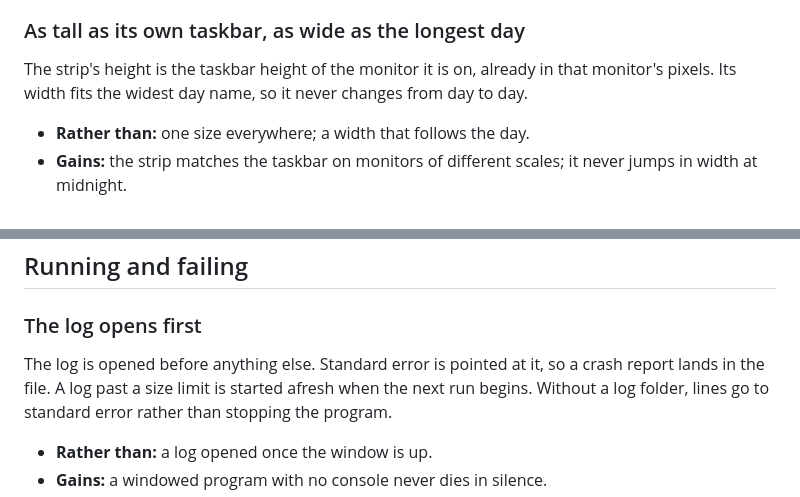
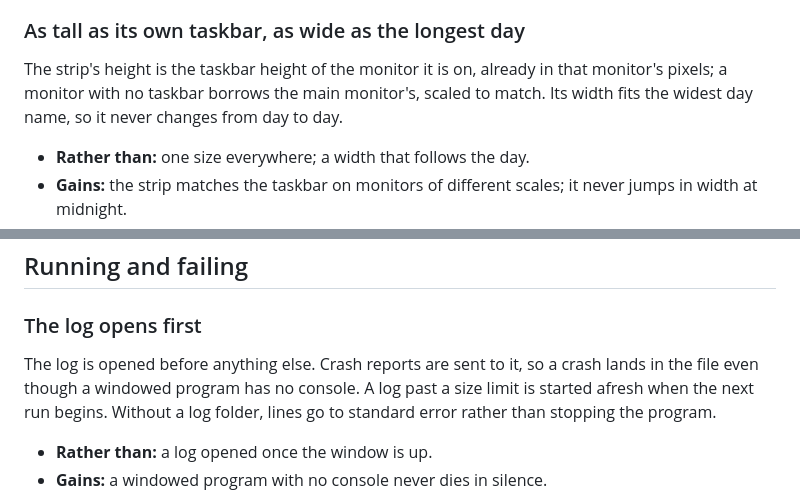
Before and after one commit to oernster/WhatDay, a Markdown page: DECISIONS-TRADEOFFS.md, 2 parts joined by grey strips. Rendered like a GitHub page.

```diff
--- a/DECISIONS-TRADEOFFS.md
+++ b/DECISIONS-TRADEOFFS.md
@@ -201,7 +201,8 @@ is in. There is no background choice and no light strip.
 ### As tall as its own taskbar, as wide as the longest day
 
 The strip's height is the taskbar height of the monitor it is on, already in
-that monitor's pixels. Its width fits the widest day name, so it never
+that monitor's pixels; a monitor with no taskbar borrows the main monitor's,
+scaled to match. Its width fits the widest day name, so it never
 changes from day to day.
 
 - **Rather than:** one size everywhere; a width that follows the day.
@@ -347,8 +348,8 @@ logged and shown, so the entry never appears to do nothing.
 
 ### The log opens first
 
-The log is opened before anything else. Standard error is pointed at it, so
-a crash report lands in the file. A log past a size limit is started afresh
+The log is opened before anything else. Crash reports are sent to it, so a
+crash lands in the file even though a windowed program has no console. A log past a size limit is started afresh
 when the next run begins. Without a log folder, lines go to standard error
 rather than stopping the program.
 
```
Also changed, not shown: ARCHITECTURE.md (+12 -7 lines).
